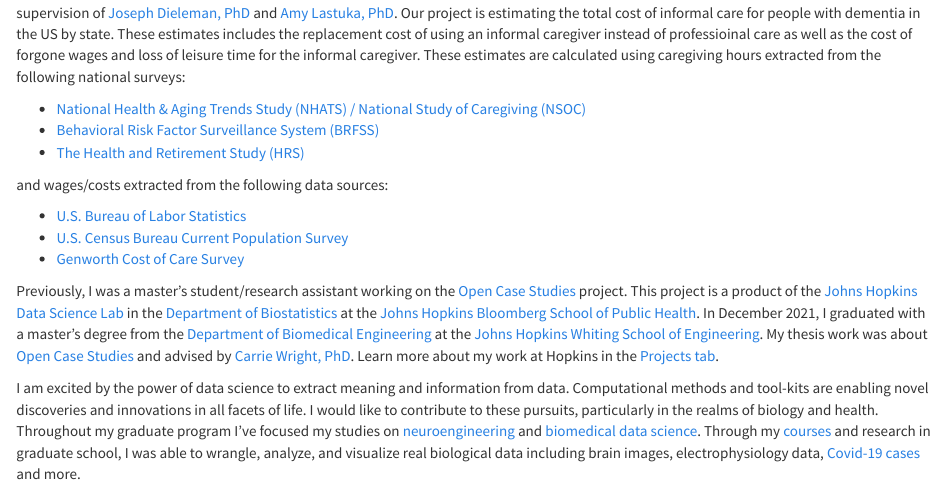
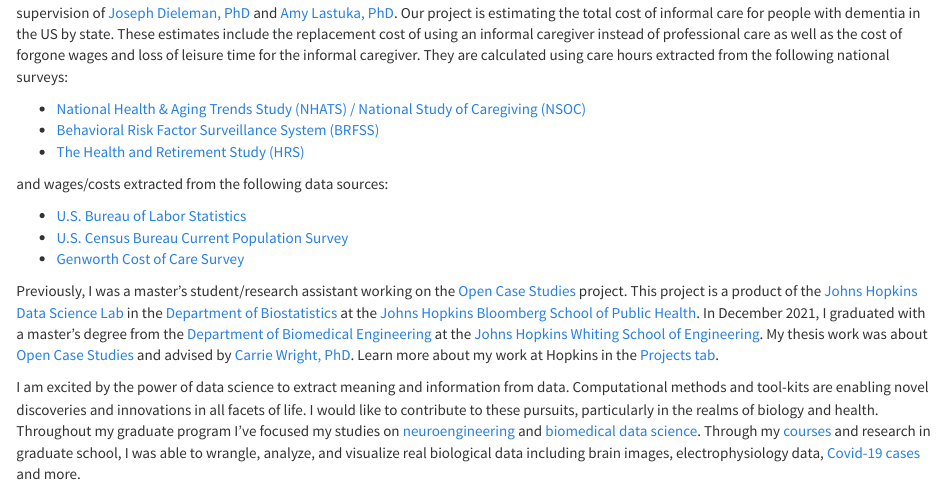
Before and after one commit to mbreshock/mbreshock.github.io, an R Markdown document (index.Rmd): the page in a window 1100 px wide, from 250 px down before the commit and from 200 px down after it, so that both start at the same text. Rendered offline with R 4.5, knitr and Pandoc, with nearby package versions.

Commit message:
fixed typos and grammar

````diff
--- a/index.Rmd
+++ b/index.Rmd
@@ -9,7 +9,7 @@
 ```
 <!-- ![](./MB_headshot.jpg){width=20%} -->
 
-I am currently a researcher at the [Institute for Health Metrics and Evaluation (IHME)](https://www.healthdata.org/), an independent population health research organization based at the [University of Washington School of Medicine](https://www.uwmedicine.org/school-of-medicine). I work in the [Resource Tracking](https://www.healthdata.org/health-financing) division on the Domestic Health Accounts: Dementia Spending sub-team under the supervision of [Joseph Dieleman, PhD](https://www.healthdata.org/about/joseph-dieleman) and [Amy Lastuka, PhD](https://www.linkedin.com/in/amy-lastuka-40b962/). Our project is estimating the total cost of informal care for people with dementia in the US by state. These estimates includes the replacement cost of using an informal caregiver instead of professioinal care as well as the cost of forgone wages and loss of leisure time for the informal caregiver. These estimates are calculated using caregiving hours extracted from the following national surveys:
+I am currently a researcher at the [Institute for Health Metrics and Evaluation (IHME)](https://www.healthdata.org/), an independent population health research organization based at the [University of Washington School of Medicine](https://www.uwmedicine.org/school-of-medicine). I work in the [Resource Tracking](https://www.healthdata.org/health-financing) division on the Domestic Health Accounts: Dementia Spending sub-team under the supervision of [Joseph Dieleman, PhD](https://www.healthdata.org/about/joseph-dieleman) and [Amy Lastuka, PhD](https://www.linkedin.com/in/amy-lastuka-40b962/). Our project is estimating the total cost of informal care for people with dementia in the US by state. These estimates include the replacement cost of using an informal caregiver instead of professional care as well as the cost of forgone wages and loss of leisure time for the informal caregiver. They are calculated using care hours extracted from the following national surveys:
 
   - [National Health & Aging Trends Study (NHATS) / National Study of Caregiving (NSOC)](https://www.nhats.org/)
   - [Behavioral Risk Factor Surveillance System (BRFSS)](https://www.cdc.gov/brfss/index.html)
````
Also changed, not shown: 1 other file.
